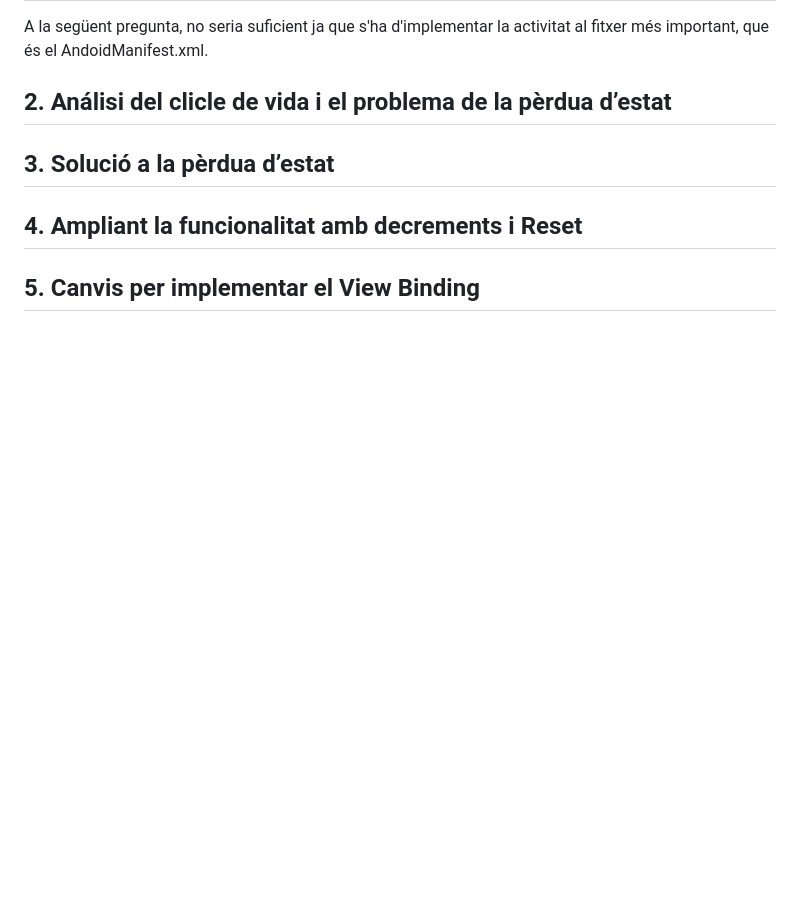
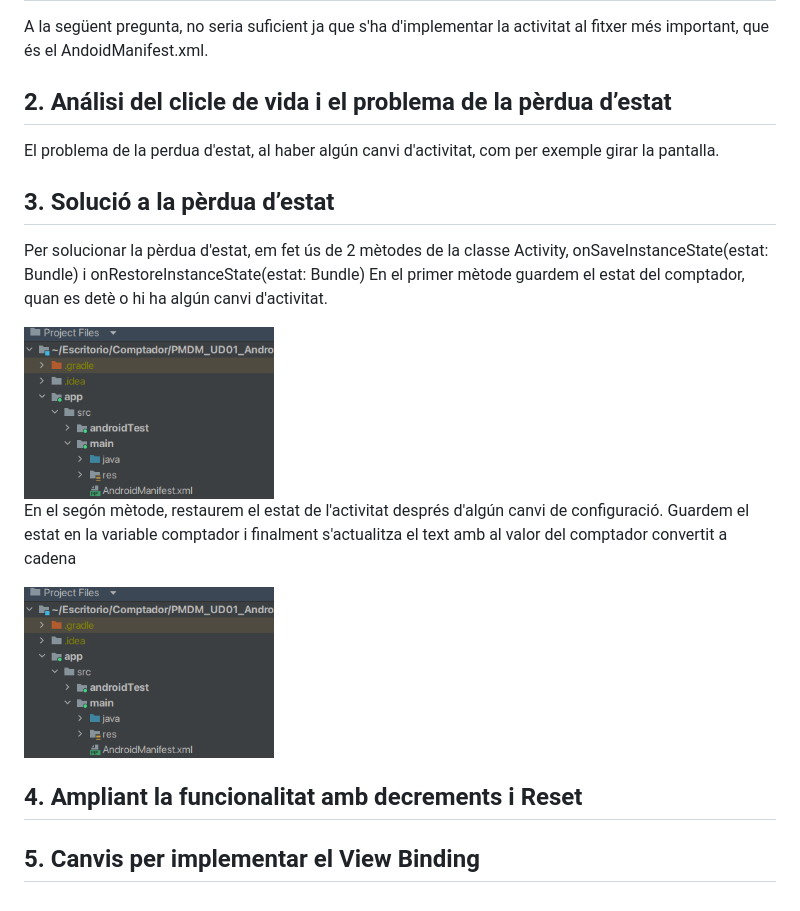
Before and after one commit to Pansero87/PmDm_23-24, a Markdown page: Activitat. Ampliant el Comptador/README.md, the part around the change. GitHub-like rendering; blank space fills up the shorter version.

```diff
--- a/Activitat. Ampliant el Comptador/README.md
+++ b/Activitat. Ampliant el Comptador/README.md
@@ -39,7 +39,18 @@ A la següent pregunta, no seria suficient ja que s'ha d'implementar la activita
 
 ## 2. Análisi del clicle de vida i el problema de la pèrdua d’estat
 
+ El problema de la perdua d'estat, al haber algún canvi d'activitat, com per exemple girar la pantalla.
 
 ## 3. Solució a la pèrdua d’estat
+
+Per solucionar la pèrdua d'estat, em fet ús de 2 mètodes de la classe Activity, onSaveInstanceState(estat: Bundle) i
+onRestoreInstanceState(estat: Bundle) En el primer mètode guardem el estat del comptador, quan es detè o hi ha algún canvi d'activitat.
+
+ <img src="images/manP.png" width="250" height="200">
+
+ En el segón mètode, restaurem el estat de l'activitat després d'algún canvi de configuració. Guardem el estat en la variable comptador i finalment s'actualitza el text amb al valor del comptador convertit a cadena
+
+  <img src="images/manP.png" width="250" height="200">
+
 ## 4. Ampliant la funcionalitat amb decrements i Reset
 ## 5. Canvis per implementar el View Binding
```
